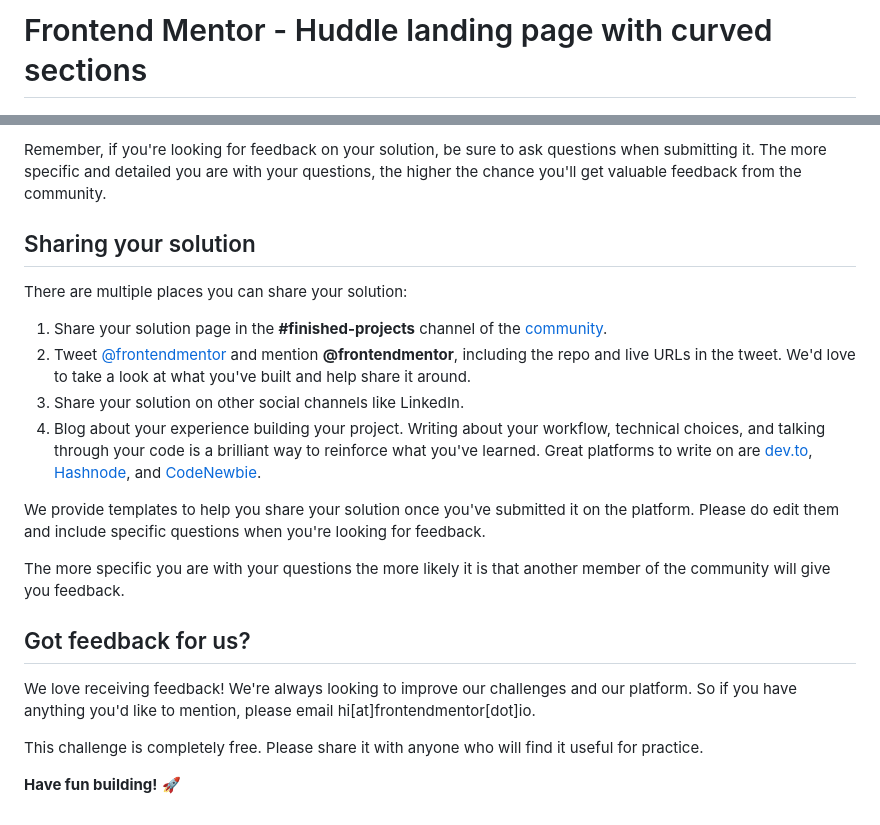
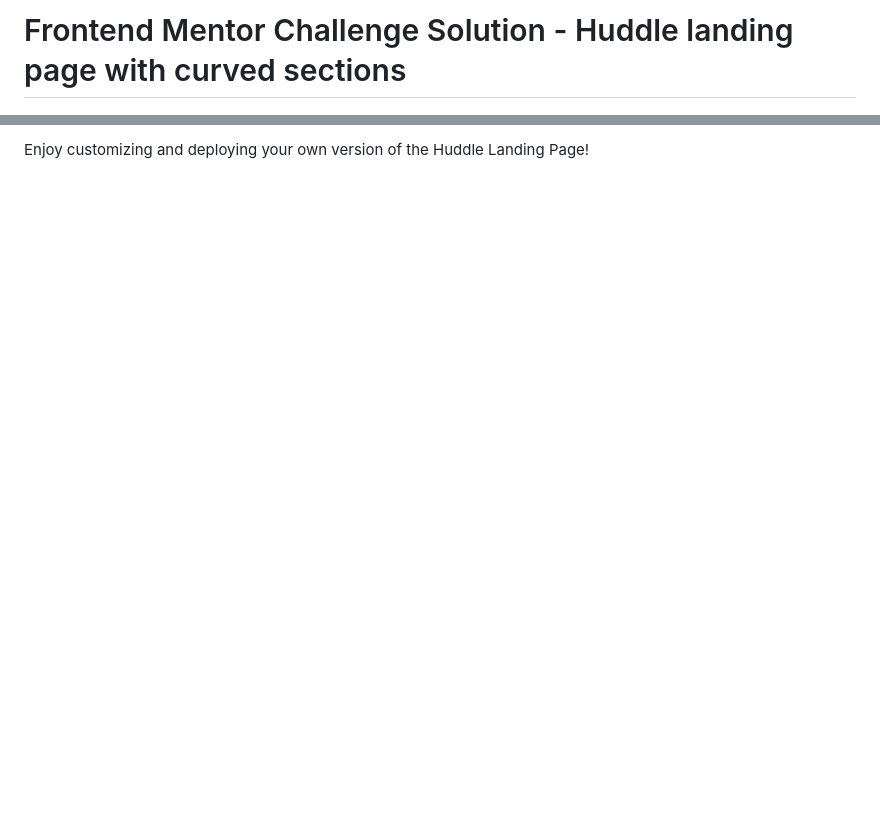
Before and after one commit to mohammed-alshaibani/Huddle-landing-page-with-curved-sections, a Markdown page: README.md, 2 parts joined by grey strips. Drawn GitHub-style; blank space fills up the shorter version.

Commit message:
Update README.md
The new Readme

```diff
--- a/README.md
+++ b/README.md
@@ -1,4 +1,4 @@
-# Frontend Mentor - Huddle landing page with curved sections
+# Frontend Mentor Challenge Solution - Huddle landing page with curved sections
 
 ![Header/intro section for the Huddle landing page with curved sections](./design/desktop-preview.jpg)
 
@@ -71,22 +86 @@ Submit your solution on the platform for the rest of the community to see. Follo
-Remember, if you're looking for feedback on your solution, be sure to ask questions when submitting it. The more specific and detailed you are with your questions, the higher the chance you'll get valuable feedback from the community.
-
-## Sharing your solution
-
-There are multiple places you can share your solution:
-
-1. Share your solution page in the **#finished-projects** channel of the [community](https://www.frontendmentor.io/community).
-2. Tweet [@frontendmentor](https://twitter.com/frontendmentor) and mention **@frontendmentor**, including the repo and live URLs in the tweet. We'd love to take a look at what you've built and help share it around.
-3. Share your solution on other social channels like LinkedIn.
-4. Blog about your experience building your project. Writing about your workflow, technical choices, and talking through your code is a brilliant way to reinforce what you've learned. Great platforms to write on are [dev.to](https://dev.to/), [Hashnode](https://hashnode.com/), and [CodeNewbie](https://community.codenewbie.org/).
-
-We provide templates to help you share your solution once you've submitted it on the platform. Please do edit them and include specific questions when you're looking for feedback.
-
-The more specific you are with your questions the more likely it is that another member of the community will give you feedback.
-
-## Got feedback for us?
-
-We love receiving feedback! We're always looking to improve our challenges and our platform. So if you have anything you'd like to mention, please email hi[at]frontendmentor[dot]io.
-
-This challenge is completely free. Please share it with anyone who will find it useful for practice.
-
-**Have fun building!** 🚀
+Enjoy customizing and deploying your own version of the Huddle Landing Page!
```
Also changed, not shown: other parts of README.md (+59 -44 lines).
